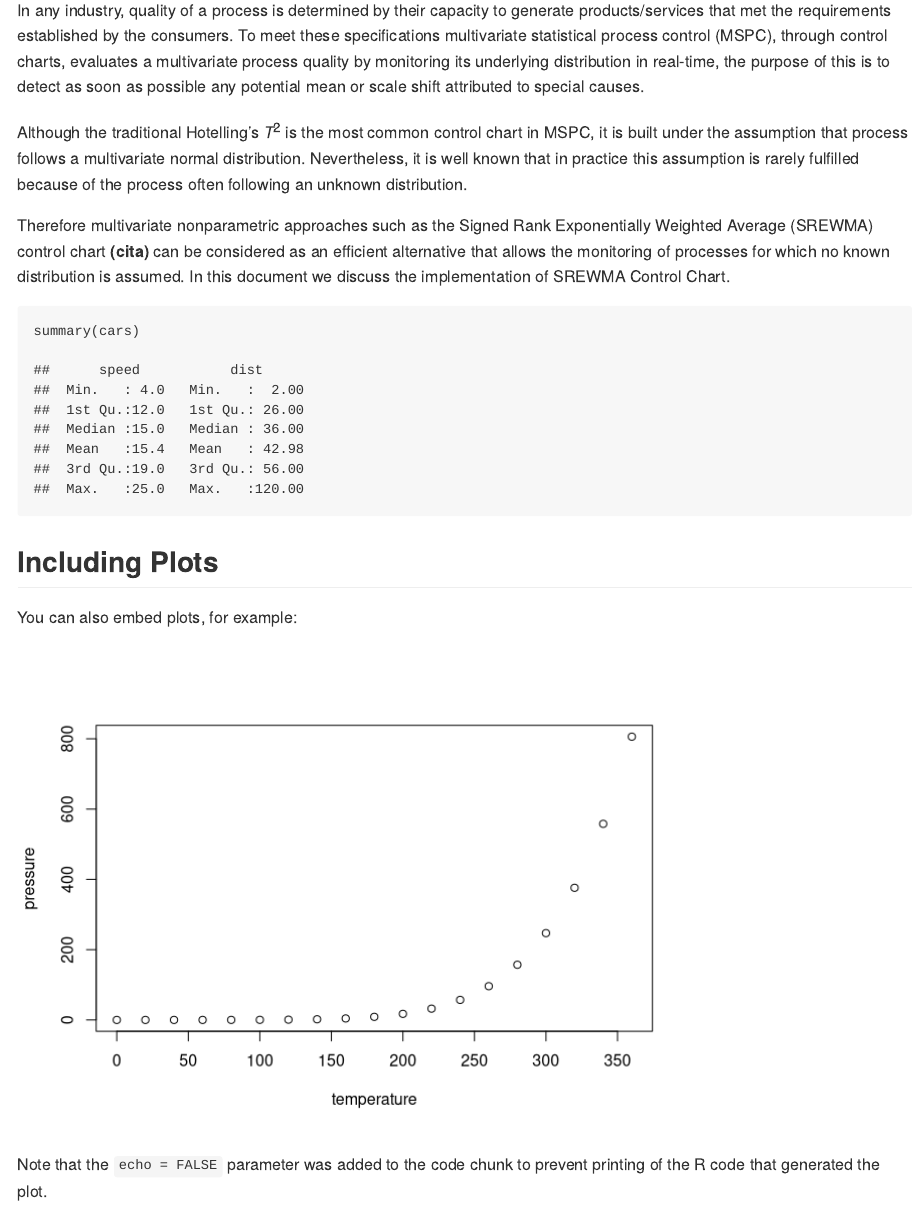
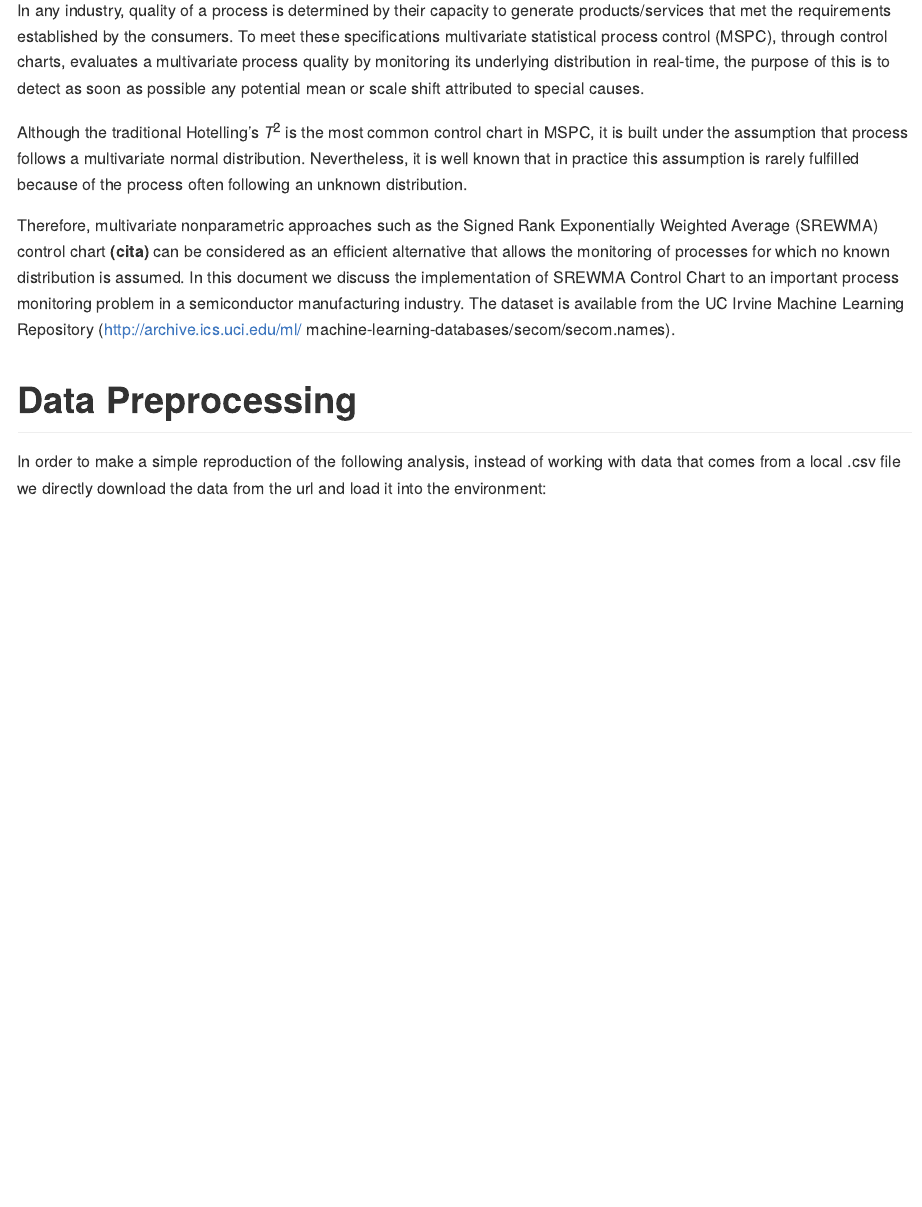
Before and after one commit to merlo24/Multivariate-Nonparametric-Statistical-Process-Control, an R Markdown document (srewma_implementation.Rmd): the page in a window 1100 px wide, from 90 px down before the commit and from 110 px down after it, so that both start at the same text. Rendered offline with R 4.5, knitr and Pandoc, with nearby package versions; some code elsewhere in the file could not run offline.

Commit message:
srewma implementation first stage

````diff
--- a/srewma_implementation.Rmd
+++ b/srewma_implementation.Rmd
@@ -17,6 +17,9 @@ In any industry, quality of a process is determined by their capacity to generat
 
 Although the traditional Hotelling's $T^2$ is the most common control chart in MSPC, it is built under the assumption that process follows a multivariate normal distribution. Nevertheless, it is well known that in practice this assumption is rarely fulfilled because of the process often following an unknown distribution.
 
-Therefore multivariate nonparametric approaches such as the Signed Rank Exponentially Weighted Average (SREWMA) control chart **(cita)** can be considered as an efficient alternative that allows the monitoring of processes for which no known distribution is assumed. In this document we discuss the implementation of SREWMA Control Chart.
-```{r cars}
-summary(cars)
+Therefore, multivariate nonparametric approaches such as the Signed Rank Exponentially Weighted Average (SREWMA) control chart **(cita)** can be considered as an efficient alternative that allows the monitoring of processes for which no known distribution is assumed. In this document we discuss the implementation of SREWMA Control Chart to an important process monitoring problem in a semiconductor manufacturing industry. The dataset is available from the UC Irvine Machine Learning Repository (http://archive.ics.uci.edu/ml/
+machine-learning-databases/secom/secom.names).
+
+# Data Preprocessing
+
+In order to make a simple reproduction of the following analysis, instead of working with data that comes from a local .csv file we directly download the data from the url and load it into the environment:
@@ -23,8 +35,4 @@ summary(cars)
 ```
 
-## Including Plots
+There are originally 1567 observations and 591 variables, but the dataset contains many missing values. Therefore, we process and clean the data before using it in our illustration. First, we remove the variables with constant value. We also remove the variables having 5 or more missing values:
 
-You can also embed plots, for example:
-
-```{r pressure, echo=FALSE}
-plot(pressure)
@@ -33 +43,0 @@ plot(pressure)
-Note that the `echo = FALSE` parameter was added to the code chunk to prevent printing of the R code that generated the plot.
````
Also changed, not shown: srewma_implementation.md, srewma_implementation.Rmd (16 more changed lines), 2 other files.
